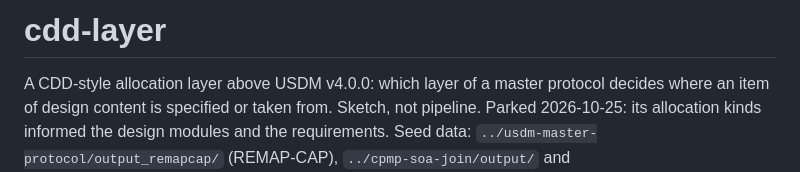
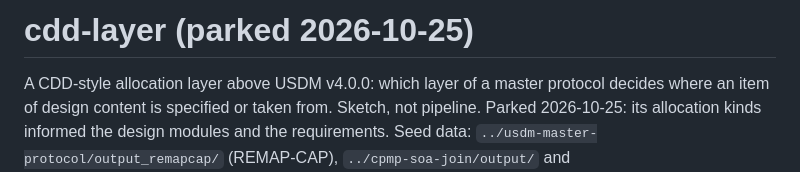
Before and after one commit to kerfors/early-clinical-design-research, a Markdown page: cdd-layer/README.md, the part around the change. GitHub-like rendering.

```diff
--- a/cdd-layer/README.md
+++ b/cdd-layer/README.md
@@ -1,4 +1,4 @@
-# cdd-layer
+# cdd-layer (parked 2026-10-25)
 
 A CDD-style allocation layer above USDM v4.0.0: which layer of a master protocol decides where an item of design content is specified or taken from. Sketch, not pipeline.
 Parked 2026-10-25: its allocation kinds informed the design modules and the requirements. Seed data: `../usdm-master-protocol/output_remapcap/` (REMAP-CAP), `../cpmp-soa-join/output/` and `output/panel_statements.csv` (CPMP).
```
Also changed, not shown: README.md (+47 -0 lines).
